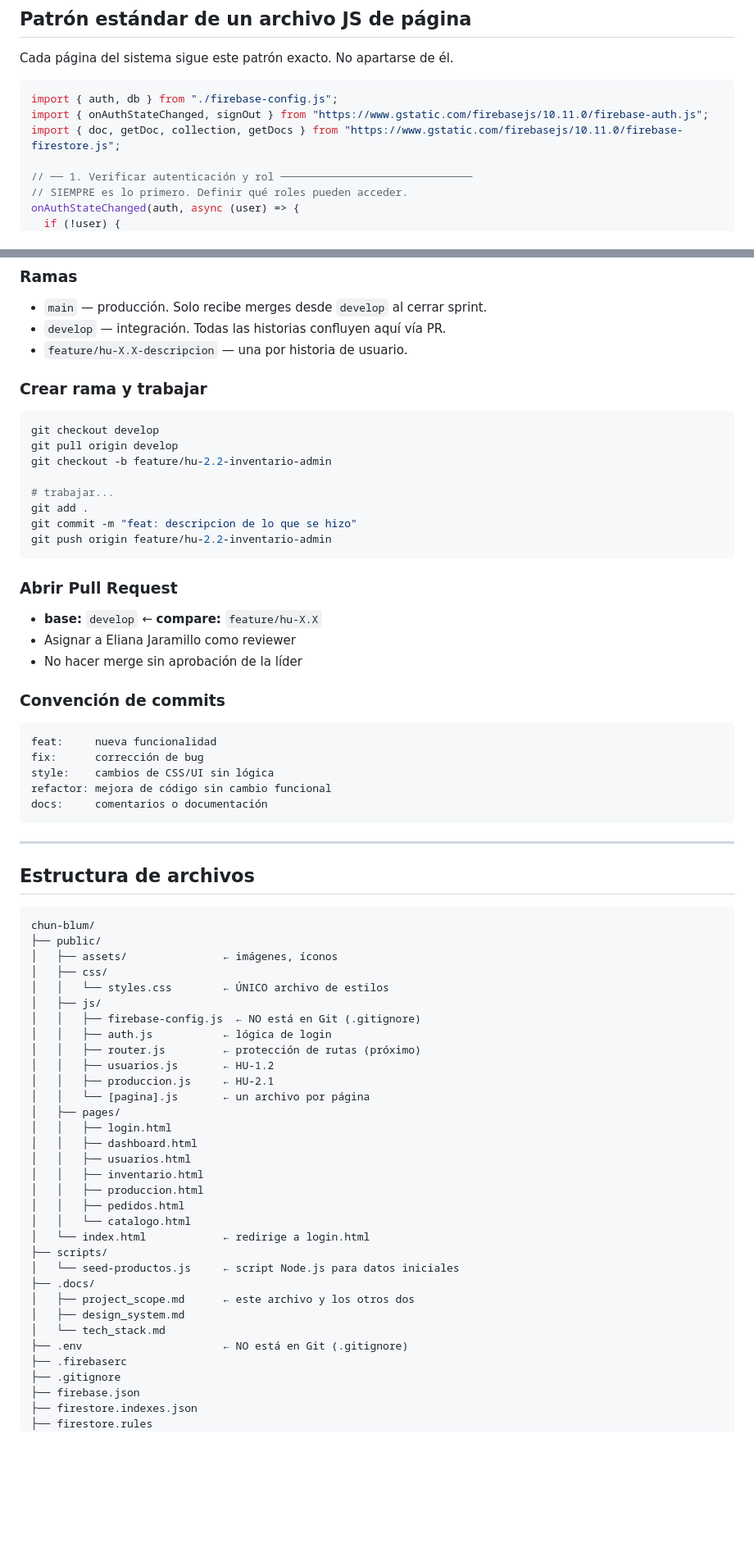
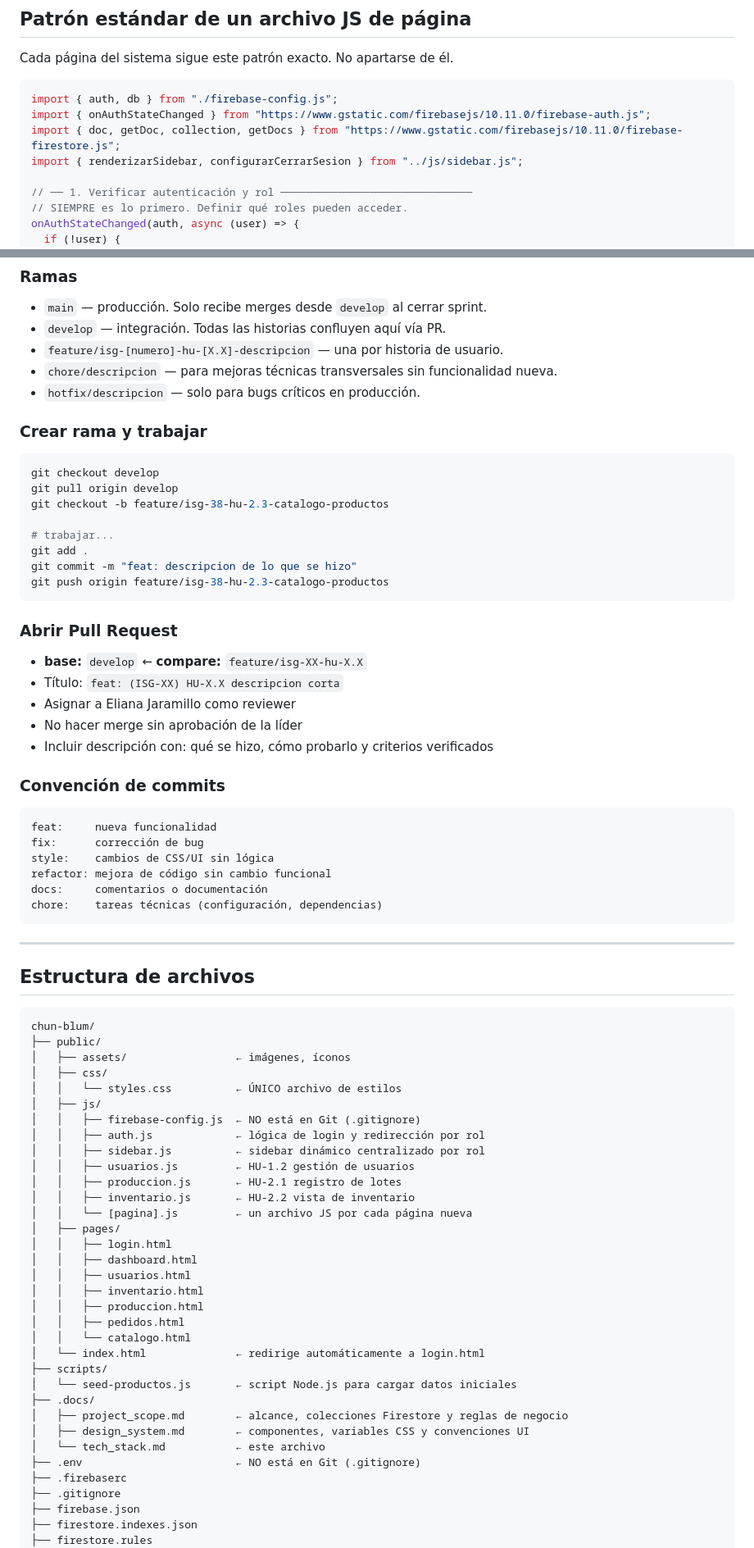
Before and after one commit to ejarama/chun-blum, a Markdown page: .docs/tech_stack.md, 2 parts joined by grey strips. Shown at 82% size. Drawn GitHub-style; blank space fills up the shorter version.

Commit message:
docs: actualizar tech_stack con sidebar dinamico y patrones vigentes

````diff
--- a/.docs/tech_stack.md
+++ b/.docs/tech_stack.md
@@ -44,8 +44,9 @@ Cada página del sistema sigue este patrón exacto. No apartarse de él.
 
 ```javascript
 import { auth, db } from "./firebase-config.js";
-import { onAuthStateChanged, signOut } from "https://www.gstatic.com/firebasejs/10.11.0/firebase-auth.js";
+import { onAuthStateChanged } from "https://www.gstatic.com/firebasejs/10.11.0/firebase-auth.js";
 import { doc, getDoc, collection, getDocs } from "https://www.gstatic.com/firebasejs/10.11.0/firebase-firestore.js";
+import { renderizarSidebar, configurarCerrarSesion } from "../js/sidebar.js";
 
 // ── 1. Verificar autenticación y rol ──────────────────────────────
 // SIEMPRE es lo primero. Definir qué roles pueden acceder.
@@ -254,24 +313,28 @@ formMiPagina.addEventListener("submit", async (e) => { ... });
 ### Ramas
 - `main` — producción. Solo recibe merges desde `develop` al cerrar sprint.
 - `develop` — integración. Todas las historias confluyen aquí vía PR.
-- `feature/hu-X.X-descripcion` — una por historia de usuario.
+- `feature/isg-[numero]-hu-[X.X]-descripcion` — una por historia de usuario.
+- `chore/descripcion` — para mejoras técnicas transversales sin funcionalidad nueva.
+- `hotfix/descripcion` — solo para bugs críticos en producción.
 
 ### Crear rama y trabajar
 ```bash
 git checkout develop
 git pull origin develop
-git checkout -b feature/hu-2.2-inventario-admin
+git checkout -b feature/isg-38-hu-2.3-catalogo-productos
 
 # trabajar...
 git add .
 git commit -m "feat: descripcion de lo que se hizo"
-git push origin feature/hu-2.2-inventario-admin
+git push origin feature/isg-38-hu-2.3-catalogo-productos
 ```
 
 ### Abrir Pull Request
-- **base:** `develop` ← **compare:** `feature/hu-X.X`
+- **base:** `develop` ← **compare:** `feature/isg-XX-hu-X.X`
+- Título: `feat: (ISG-XX) HU-X.X descripcion corta`
 - Asignar a Eliana Jaramillo como reviewer
 - No hacer merge sin aprobación de la líder
+- Incluir descripción con: qué se hizo, cómo probarlo y criterios verificados
 
 ### Convención de commits
 ```
@@ -280,6 +343,7 @@ fix:      corrección de bug
 style:    cambios de CSS/UI sin lógica
 refactor: mejora de código sin cambio funcional
 docs:     comentarios o documentación
+chore:    tareas técnicas (configuración, dependencias)
 ```
 
 ---
@@ -289,16 +353,17 @@ docs:     comentarios o documentación
 ```
 chun-blum/
 ├── public/
-│   ├── assets/               ← imágenes, íconos
+│   ├── assets/                 ← imágenes, íconos
 │   ├── css/
-│   │   └── styles.css        ← ÚNICO archivo de estilos
+│   │   └── styles.css          ← ÚNICO archivo de estilos
 │   ├── js/
 │   │   ├── firebase-config.js  ← NO está en Git (.gitignore)
-│   │   ├── auth.js           ← lógica de login
-│   │   ├── router.js         ← protección de rutas (próximo)
-│   │   ├── usuarios.js       ← HU-1.2
-│   │   ├── produccion.js     ← HU-2.1
-│   │   └── [pagina].js       ← un archivo por página
+│   │   ├── auth.js             ← lógica de login y redirección por rol
+│   │   ├── sidebar.js          ← sidebar dinámico centralizado por rol
+│   │   ├── usuarios.js         ← HU-1.2 gestión de usuarios
+│   │   ├── produccion.js       ← HU-2.1 registro de lotes
+│   │   ├── inventario.js       ← HU-2.2 vista de inventario
+│   │   └── [pagina].js         ← un archivo JS por cada página nueva
 │   ├── pages/
 │   │   ├── login.html
 │   │   ├── dashboard.html
@@ -307,14 +372,14 @@ chun-blum/
 │   │   ├── produccion.html
 │   │   ├── pedidos.html
 │   │   └── catalogo.html
-│   └── index.html            ← redirige a login.html
+│   └── index.html              ← redirige automáticamente a login.html
 ├── scripts/
-│   └── seed-productos.js     ← script Node.js para datos iniciales
+│   └── seed-productos.js       ← script Node.js para cargar datos iniciales
 ├── .docs/
-│   ├── project_scope.md      ← este archivo y los otros dos
-│   ├── design_system.md
-│   └── tech_stack.md
-├── .env                      ← NO está en Git (.gitignore)
+│   ├── project_scope.md        ← alcance, colecciones Firestore y reglas de negocio
+│   ├── design_system.md        ← componentes, variables CSS y convenciones UI
+│   └── tech_stack.md           ← este archivo
+├── .env                        ← NO está en Git (.gitignore)
 ├── .firebaserc
 ├── .gitignore
 ├── firebase.json
````
Also changed, not shown: other parts of .docs/tech_stack.md (+85 -21 lines).
